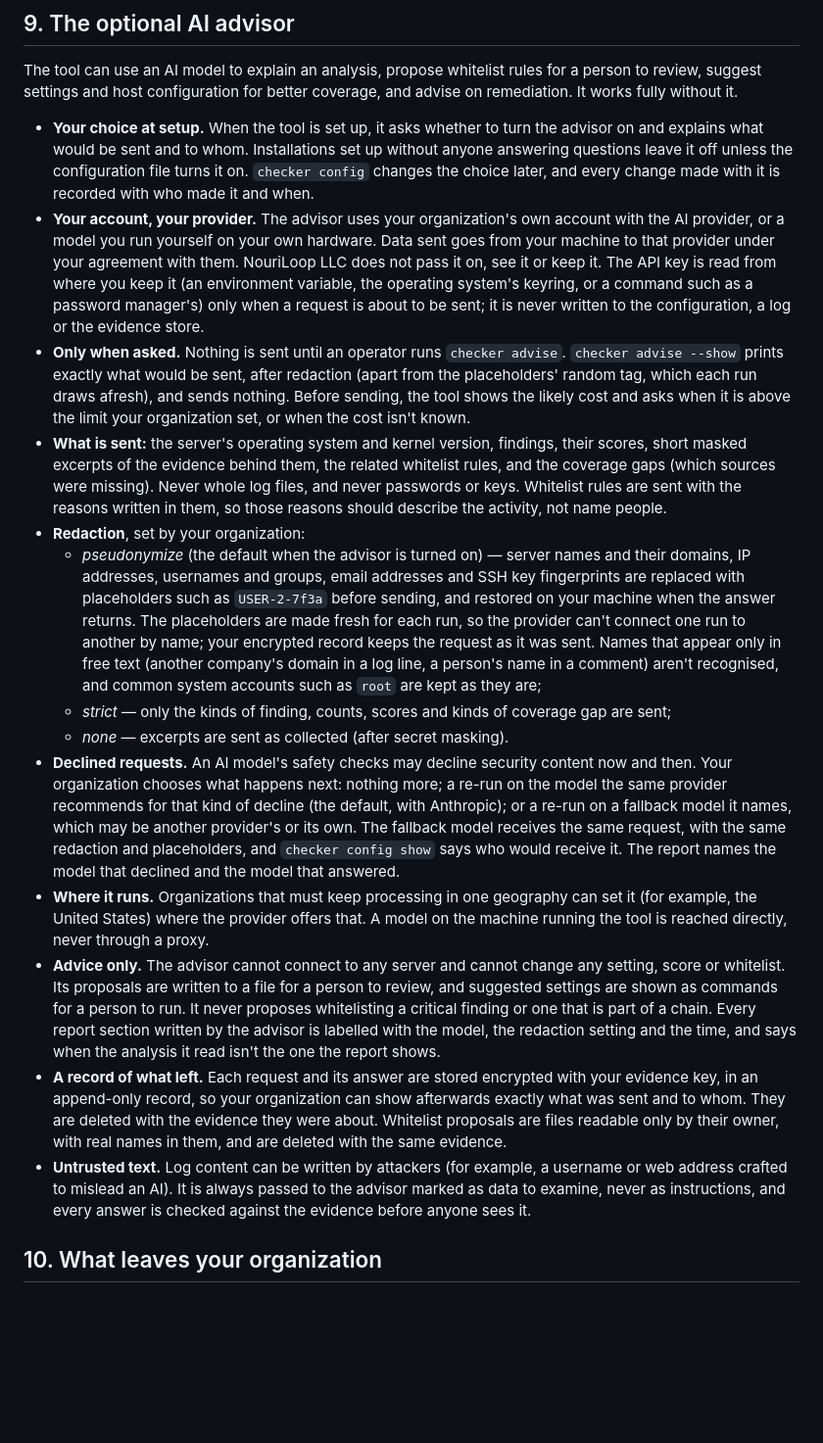
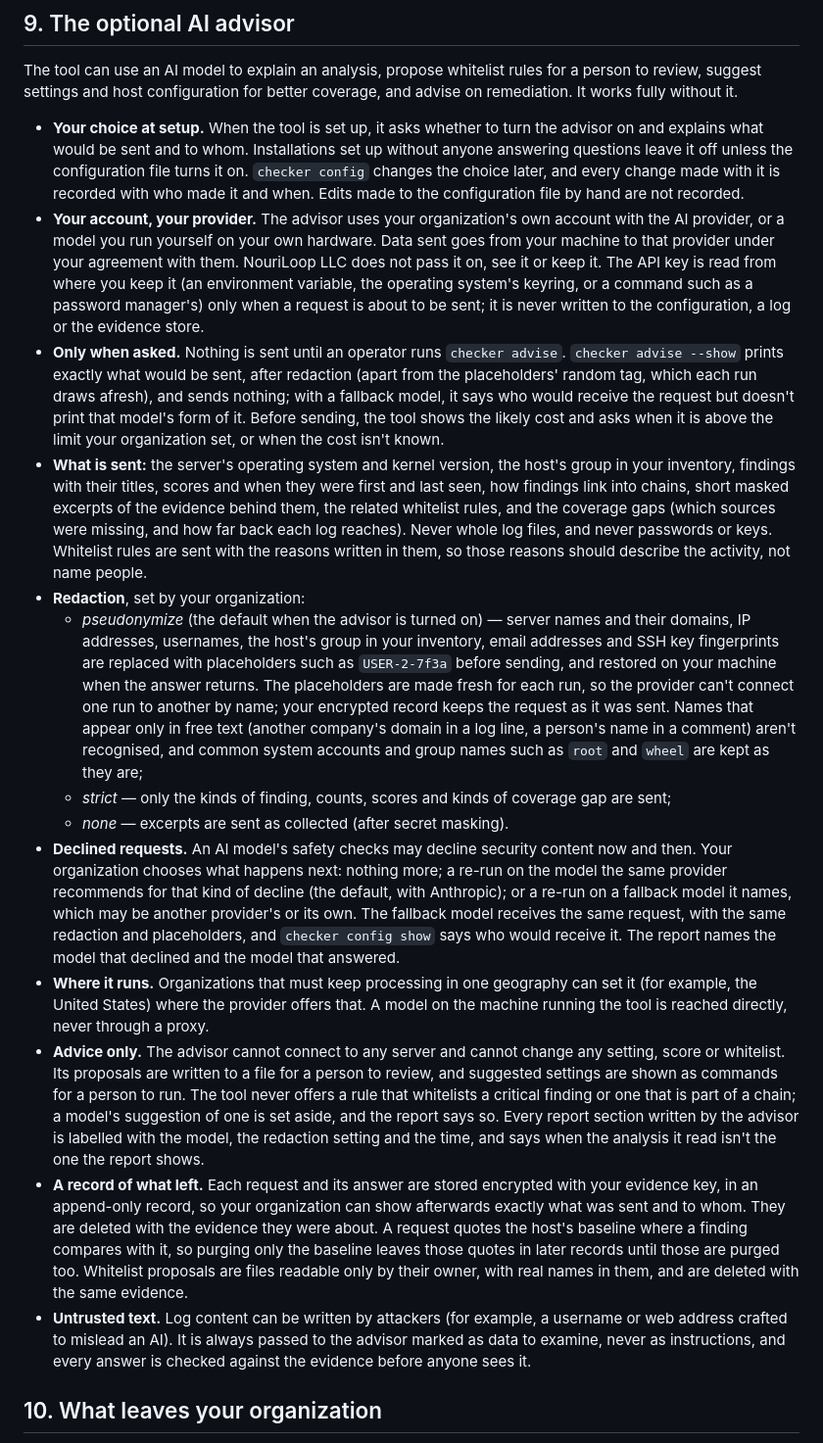
Before and after one commit to john-c-houser-tech/compromise-checker, a Markdown page: docs/security-and-privacy-policy.md, the part around the change. Shown at 98% size. Drawn GitHub-style; blank space fills up the shorter version.

Commit message:
3.8: policy §9: what is sent in full, --show and the fallback, baseline quotes (approved)
Co-Authored-By: Claude Opus 5.5 <noreply@anthropic.com>

```diff
--- a/docs/security-and-privacy-policy.md
+++ b/docs/security-and-privacy-policy.md
@@ -233,40 +233,44 @@ coverage, and advise on remediation. It works fully without it.
   the advisor on and explains what would be sent and to whom. Installations
   set up without anyone answering questions leave it off unless the
   configuration file turns it on. `checker config` changes the choice later,
-  and every change made with it is recorded with who made it and when.
+  and every change made with it is recorded with who made it and when. Edits
+  made to the configuration file by hand are not recorded.
 - **Your account, your provider.** The advisor uses your organization's own
   account with the AI provider, or a model you run yourself on your own
   hardware. Data sent goes from your machine to that provider under your
   agreement with them. NouriLoop LLC does not pass it on, see it or keep it.
   The API key is read from where you keep it (an environment variable, the
-  operating system's keyring, or a command such as a password manager's)
-  only when a request is about to be sent; it is never written to the
+  operating system's keyring, or a command such as a password manager's) only
+  when a request is about to be sent; it is never written to the
   configuration, a log or the evidence store.
-- **Only when asked.** Nothing is sent until an operator runs
-  `checker advise`. `checker advise --show` prints exactly what would be
-  sent, after redaction (apart from the placeholders' random tag, which
-  each run draws afresh), and sends nothing. Before sending, the tool shows
-  the likely cost and asks when it is above the limit your organization set,
-  or when the cost isn't known.
-- **What is sent:** the server's operating system and kernel version,
-  findings, their scores, short masked excerpts of the evidence behind
-  them, the related whitelist rules, and the coverage gaps (which sources
-  were missing). Never whole log files, and never passwords
-  or keys. Whitelist rules are sent with the reasons written in them, so
-  those reasons should describe the activity, not name people.
+- **Only when asked.** Nothing is sent until an operator runs `checker
+  advise`. `checker advise --show` prints exactly what would be sent, after
+  redaction (apart from the placeholders' random tag, which each run draws
+  afresh), and sends nothing; with a fallback model, it says who would receive
+  the request but doesn't print that model's form of it. Before sending, the
+  tool shows the likely cost and asks when it is above the limit your
+  organization set, or when the cost isn't known.
+- **What is sent:** the server's operating system and kernel version, the
+  host's group in your inventory, findings with their titles, scores and when
+  they were first and last seen, how findings link into chains, short masked
+  excerpts of the evidence behind them, the related whitelist rules, and the
+  coverage gaps (which sources were missing, and how far back each log
+  reaches). Never whole log files, and never passwords or keys. Whitelist
+  rules are sent with the reasons written in them, so those reasons should
+  describe the activity, not name people.
 - **Redaction**, set by your organization:
-  - *pseudonymize* (the default when the advisor is turned on) — server
-    names and their domains, IP addresses, usernames and groups, email
-    addresses and SSH key fingerprints are replaced with placeholders such
-    as `USER-2-7f3a` before sending, and restored on your machine when the
-    answer returns. The placeholders are made fresh for each run, so the
-    provider can't connect one run to another by name; your encrypted
-    record keeps the request as it was sent. Names that appear only in free
-    text (another company's domain in a log line, a person's name in a
-    comment) aren't recognised, and common system accounts such as `root`
-    are kept as they are;
-  - *strict* — only the kinds of finding, counts, scores and kinds of
-    coverage gap are sent;
+  - *pseudonymize* (the default when the advisor is turned on) — server names
+    and their domains, IP addresses, usernames, the host's group in your
+    inventory, email addresses and SSH key fingerprints are replaced with
+    placeholders such as `USER-2-7f3a` before sending, and restored on your
+    machine when the answer returns. The placeholders are made fresh for each
+    run, so the provider can't connect one run to another by name; your
+    encrypted record keeps the request as it was sent. Names that appear only
+    in free text (another company's domain in a log line, a person's name in a
+    comment) aren't recognised, and common system accounts and group names
+    such as `root` and `wheel` are kept as they are;
+  - *strict* — only the kinds of finding, counts, scores and kinds of coverage
+    gap are sent;
   - *none* — excerpts are sent as collected (after secret masking).
 - **Declined requests.** An AI model's safety checks may decline security
   content now and then. Your organization chooses what happens next: nothing
@@ -274,27 +278,30 @@ coverage, and advise on remediation. It works fully without it.
   decline (the default, with Anthropic); or a re-run on a fallback model it
   names, which may be another provider's or its own. The fallback model
   receives the same request, with the same redaction and placeholders, and
-  `checker config show` says who would receive it. The report names the
-  model that declined and the model that answered.
-- **Where it runs.** Organizations that must keep processing in one
-  geography can set it (for example, the United States) where the provider
-  offers that. A model on the machine running the tool is reached directly,
-  never through a proxy.
+  `checker config show` says who would receive it. The report names the model
+  that declined and the model that answered.
+- **Where it runs.** Organizations that must keep processing in one geography
+  can set it (for example, the United States) where the provider offers that.
+  A model on the machine running the tool is reached directly, never through a
+  proxy.
 - **Advice only.** The advisor cannot connect to any server and cannot change
   any setting, score or whitelist. Its proposals are written to a file for a
-  person to review, and suggested settings are shown as commands for a
-  person to run. It never proposes whitelisting a critical finding or one
-  that is part of a chain. Every report section written by the advisor is
-  labelled with the model, the redaction setting and the time, and says
-  when the analysis it read isn't the one the report shows.
-- **A record of what left.** Each request and its answer are stored
-  encrypted with your evidence key, in an append-only record, so your
-  organization can show afterwards exactly what was sent and to whom. They
-  are deleted with the evidence they were about. Whitelist proposals are
-  files readable only by their owner, with real names in them, and are
-  deleted with the same evidence.
-- **Untrusted text.** Log content can be written by attackers (for example,
-  a username or web address crafted to mislead an AI). It is always passed to
+  person to review, and suggested settings are shown as commands for a person
+  to run. The tool never offers a rule that whitelists a critical finding or
+  one that is part of a chain; a model's suggestion of one is set aside, and
+  the report says so. Every report section written by the advisor is labelled
+  with the model, the redaction setting and the time, and says when the
+  analysis it read isn't the one the report shows.
+- **A record of what left.** Each request and its answer are stored encrypted
+  with your evidence key, in an append-only record, so your organization can
+  show afterwards exactly what was sent and to whom. They are deleted with the
+  evidence they were about. A request quotes the host's baseline where a
+  finding compares with it, so purging only the baseline leaves those quotes
+  in later records until those are purged too. Whitelist proposals are files
+  readable only by their owner, with real names in them, and are deleted with
+  the same evidence.
+- **Untrusted text.** Log content can be written by attackers (for example, a
+  username or web address crafted to mislead an AI). It is always passed to
   the advisor marked as data to examine, never as instructions, and every
   answer is checked against the evidence before anyone sees it.
 
```
